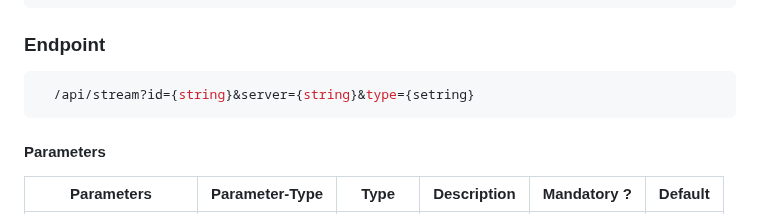
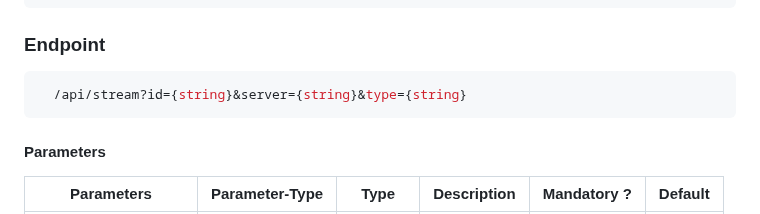
Before and after one commit to itzzzme/anime-api, a Markdown page: README.md, the part around the change. GitHub-like rendering.

````diff
--- a/README.md
+++ b/README.md
@@ -1032,7 +1032,7 @@ console.log(resp.data);
 ### Endpoint
 
 ```bash
-  /api/stream?id={string}&server={string}&type={setring}
+  /api/stream?id={string}&server={string}&type={string}
 ```
 
 #### Parameters
````
